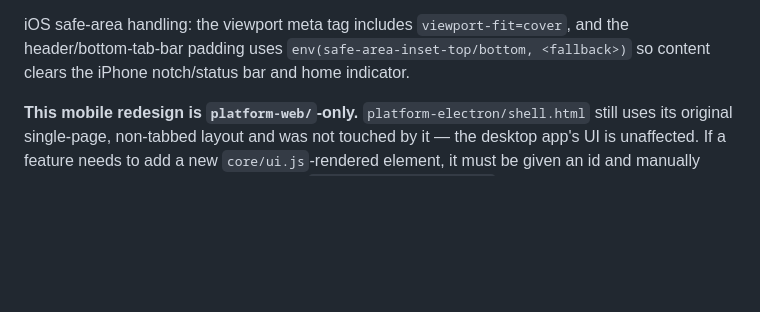
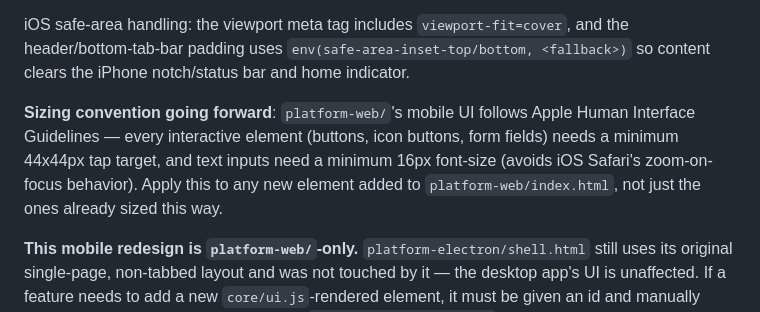
Before and after one commit to Mohawq/WorkLogPro-Desktop, a Markdown page: CLAUDE.md, the part around the change. Rendered like a GitHub page; blank space fills up the shorter version.

Commit message:
Document platform-web/ HIG sizing as a standing convention
Adds a one-line rule to the platform-web/ section: 44x44px minimum tap
targets and 16px minimum input font-size apply to any future UI addition,
not just the elements sized that way in the recent HIG fix.

Co-Authored-By: Claude Sonnet 5 <noreply@anthropic.com>

```diff
--- a/CLAUDE.md
+++ b/CLAUDE.md
@@ -184,6 +184,8 @@ The app supports multiple projects/customers (e.g. "Almurooj School" plus others
 
 iOS safe-area handling: the viewport meta tag includes `viewport-fit=cover`, and the header/bottom-tab-bar padding uses `env(safe-area-inset-top/bottom, <fallback>)` so content clears the iPhone notch/status bar and home indicator.
 
+**Sizing convention going forward**: `platform-web/`'s mobile UI follows Apple Human Interface Guidelines — every interactive element (buttons, icon buttons, form fields) needs a minimum 44x44px tap target, and text inputs need a minimum 16px font-size (avoids iOS Safari's zoom-on-focus behavior). Apply this to any new element added to `platform-web/index.html`, not just the ones already sized this way.
+
 **This mobile redesign is `platform-web/`-only.** `platform-electron/shell.html` still uses its original single-page, non-tabbed layout and was not touched by it — the desktop app's UI is unaffected. If a feature needs to add a new `core/ui.js`-rendered element, it must be given an id and manually placed inside the correct tab wrapper in `platform-web/index.html` — there's no automatic routing (see also Rule 6 in section 5).
 
 **Service worker** (`platform-web/service-worker.js`): caches the app shell (`index.html`, `manifest.json`, `pdf-export.js`, `mobile-nav.js`, `core/*.js`) for PWA installability and faster repeat visits. It is **not** an offline data-sync layer — `core/storage.js` is still plain `localStorage`, entirely unaware this cache exists. `CACHE_NAME` must be bumped (see the file's own comments) any time `SHELL_ASSETS` changes, or returning visitors keep serving the stale asset list forever.
```
